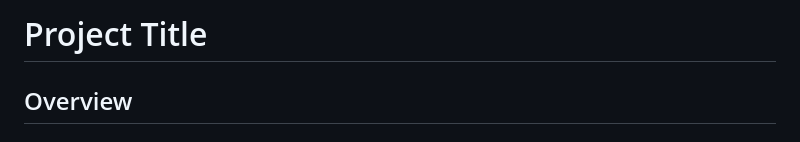
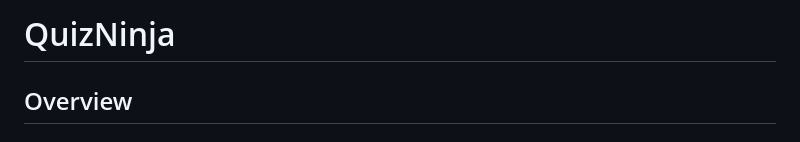
Before and after one commit to charlottedinsdale/QuizNinja, a Markdown page: README.md, the part around the change. Drawn GitHub-style.

```diff
--- a/README.md
+++ b/README.md
@@ -1,4 +1,4 @@
-# Project Title
+# QuizNinja
 
 ## Overview
 
```
